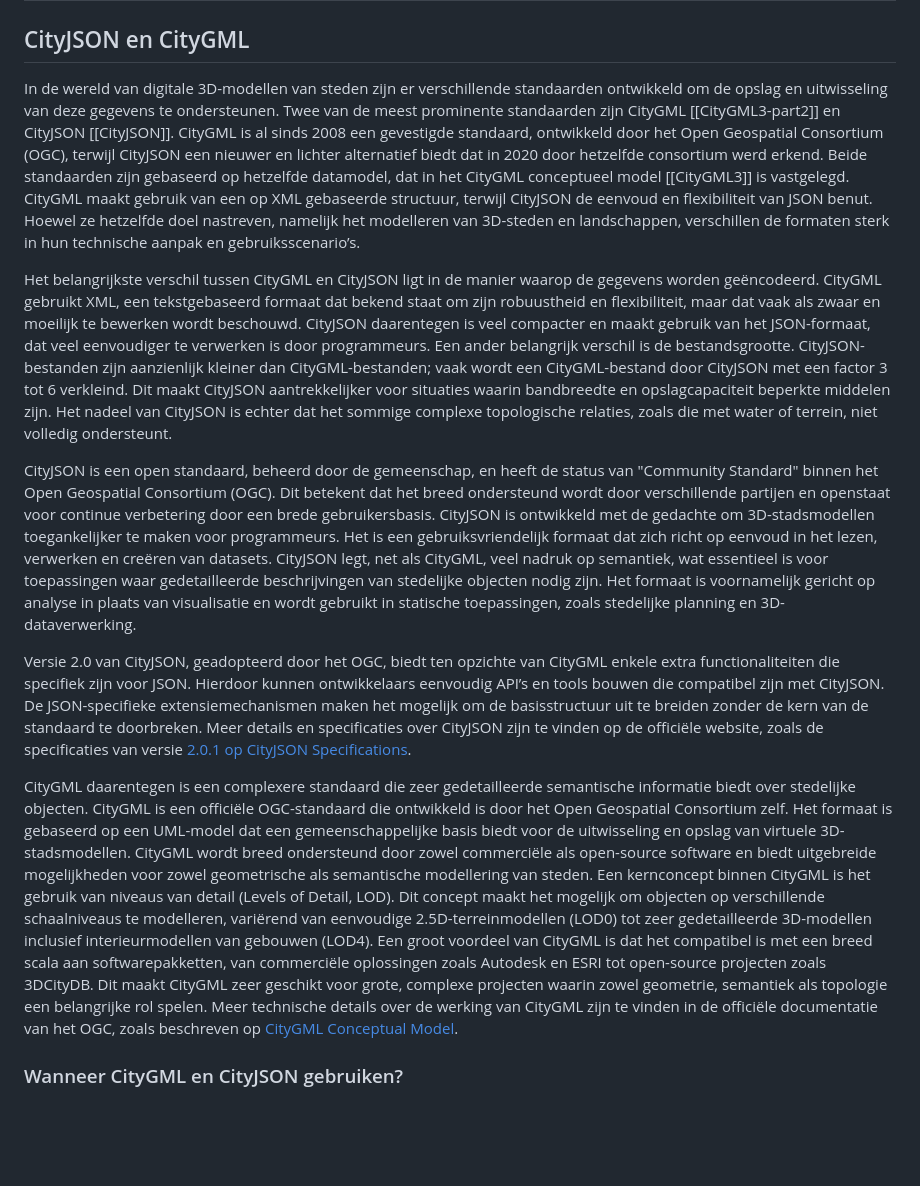
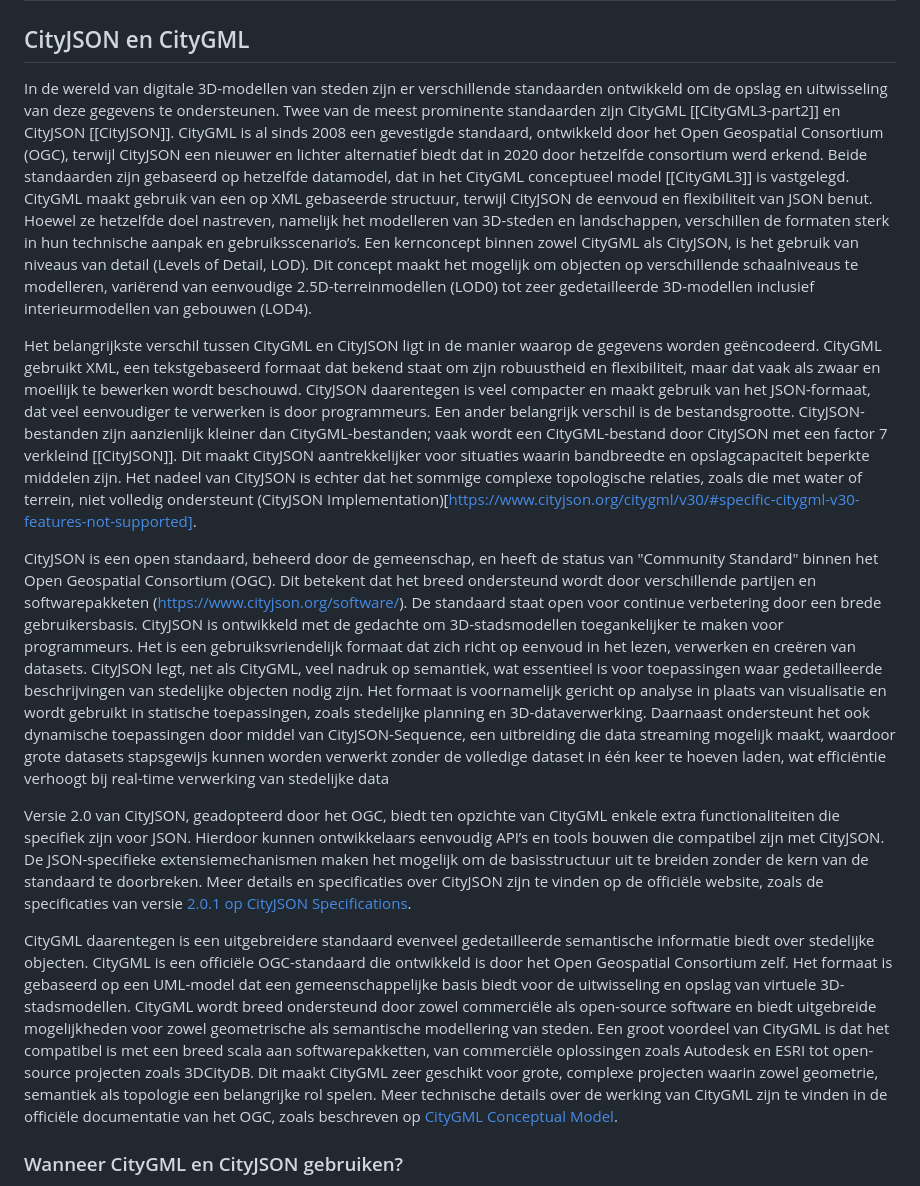
Before and after one commit to Geonovum/hr-3d-standaarden, a Markdown page: ch02.md, the part around the change. GitHub-like rendering; blank space fills up the shorter version.

Commit message:
Update CityGML en JSON obv feedback

```diff
--- a/ch02.md
+++ b/ch02.md
@@ -1,15 +1,15 @@
 # De verschillende 3D bestandsformaten
 
 ## CityJSON en CityGML
-In de wereld van digitale 3D-modellen van steden zijn er verschillende standaarden ontwikkeld om de opslag en uitwisseling van deze gegevens te ondersteunen. Twee van de meest prominente standaarden zijn CityGML [[CityGML3-part2]] en CityJSON [[CityJSON]]. CityGML is al sinds 2008 een gevestigde standaard, ontwikkeld door het Open Geospatial Consortium (OGC), terwijl CityJSON een nieuwer en lichter alternatief biedt dat in 2020 door hetzelfde consortium werd erkend. Beide standaarden zijn gebaseerd op hetzelfde datamodel, dat in het CityGML conceptueel model [[CityGML3]] is vastgelegd. CityGML maakt gebruik van een op XML gebaseerde structuur, terwijl CityJSON de eenvoud en flexibiliteit van JSON benut. Hoewel ze hetzelfde doel nastreven, namelijk het modelleren van 3D-steden en landschappen, verschillen de formaten sterk in hun technische aanpak en gebruiksscenario’s.
+In de wereld van digitale 3D-modellen van steden zijn er verschillende standaarden ontwikkeld om de opslag en uitwisseling van deze gegevens te ondersteunen. Twee van de meest prominente standaarden zijn CityGML [[CityGML3-part2]] en CityJSON [[CityJSON]]. CityGML is al sinds 2008 een gevestigde standaard, ontwikkeld door het Open Geospatial Consortium (OGC), terwijl CityJSON een nieuwer en lichter alternatief biedt dat in 2020 door hetzelfde consortium werd erkend. Beide standaarden zijn gebaseerd op hetzelfde datamodel, dat in het CityGML conceptueel model [[CityGML3]] is vastgelegd. CityGML maakt gebruik van een op XML gebaseerde structuur, terwijl CityJSON de eenvoud en flexibiliteit van JSON benut. Hoewel ze hetzelfde doel nastreven, namelijk het modelleren van 3D-steden en landschappen, verschillen de formaten sterk in hun technische aanpak en gebruiksscenario’s. Een kernconcept binnen zowel CityGML als CityJSON, is het gebruik van niveaus van detail (Levels of Detail, LOD). Dit concept maakt het mogelijk om objecten op verschillende schaalniveaus te modelleren, variërend van eenvoudige 2.5D-terreinmodellen (LOD0) tot zeer gedetailleerde 3D-modellen inclusief interieurmodellen van gebouwen (LOD4).
 
-Het belangrijkste verschil tussen CityGML en CityJSON ligt in de manier waarop de gegevens worden geëncodeerd. CityGML gebruikt XML, een tekstgebaseerd formaat dat bekend staat om zijn robuustheid en flexibiliteit, maar dat vaak als zwaar en moeilijk te bewerken wordt beschouwd. CityJSON daarentegen is veel compacter en maakt gebruik van het JSON-formaat, dat veel eenvoudiger te verwerken is door programmeurs. Een ander belangrijk verschil is de bestandsgrootte. CityJSON-bestanden zijn aanzienlijk kleiner dan CityGML-bestanden; vaak wordt een CityGML-bestand door CityJSON met een factor 3 tot 6 verkleind. Dit maakt CityJSON aantrekkelijker voor situaties waarin bandbreedte en opslagcapaciteit beperkte middelen zijn. Het nadeel van CityJSON is echter dat het sommige complexe topologische relaties, zoals die met water of terrein, niet volledig ondersteunt.
+Het belangrijkste verschil tussen CityGML en CityJSON ligt in de manier waarop de gegevens worden geëncodeerd. CityGML gebruikt XML, een tekstgebaseerd formaat dat bekend staat om zijn robuustheid en flexibiliteit, maar dat vaak als zwaar en moeilijk te bewerken wordt beschouwd. CityJSON daarentegen is veel compacter en maakt gebruik van het JSON-formaat, dat veel eenvoudiger te verwerken is door programmeurs. Een ander belangrijk verschil is de bestandsgrootte. CityJSON-bestanden zijn aanzienlijk kleiner dan CityGML-bestanden; vaak wordt een CityGML-bestand door CityJSON met een factor 7 verkleind [[CityJSON]]. Dit maakt CityJSON aantrekkelijker voor situaties waarin bandbreedte en opslagcapaciteit beperkte middelen zijn. Het nadeel van CityJSON is echter dat het sommige complexe topologische relaties, zoals die met water of terrein, niet volledig ondersteunt (CityJSON Implementation)[https://www.cityjson.org/citygml/v30/#specific-citygml-v30-features-not-supported].
 
-CityJSON is een open standaard, beheerd door de gemeenschap, en heeft de status van "Community Standard" binnen het Open Geospatial Consortium (OGC). Dit betekent dat het breed ondersteund wordt door verschillende partijen en openstaat voor continue verbetering door een brede gebruikersbasis. CityJSON is ontwikkeld met de gedachte om 3D-stadsmodellen toegankelijker te maken voor programmeurs. Het is een gebruiksvriendelijk formaat dat zich richt op eenvoud in het lezen, verwerken en creëren van datasets. CityJSON legt, net als CityGML, veel nadruk op semantiek, wat essentieel is voor toepassingen waar gedetailleerde beschrijvingen van stedelijke objecten nodig zijn. Het formaat is voornamelijk gericht op analyse in plaats van visualisatie en wordt gebruikt in statische toepassingen, zoals stedelijke planning en 3D-dataverwerking.
+CityJSON is een open standaard, beheerd door de gemeenschap, en heeft de status van "Community Standard" binnen het Open Geospatial Consortium (OGC). Dit betekent dat het breed ondersteund wordt door verschillende partijen en softwarepakketen (https://www.cityjson.org/software/).  De standaard staat open voor continue verbetering door een brede gebruikersbasis. CityJSON is ontwikkeld met de gedachte om 3D-stadsmodellen toegankelijker te maken voor programmeurs. Het is een gebruiksvriendelijk formaat dat zich richt op eenvoud in het lezen, verwerken en creëren van datasets. CityJSON legt, net als CityGML, veel nadruk op semantiek, wat essentieel is voor toepassingen waar gedetailleerde beschrijvingen van stedelijke objecten nodig zijn. Het formaat is voornamelijk gericht op analyse in plaats van visualisatie en wordt gebruikt in statische toepassingen, zoals stedelijke planning en 3D-dataverwerking. Daarnaast ondersteunt het ook dynamische toepassingen door middel van CityJSON-Sequence, een uitbreiding die data streaming mogelijk maakt, waardoor grote datasets stapsgewijs kunnen worden verwerkt zonder de volledige dataset in één keer te hoeven laden, wat efficiëntie verhoogt bij real-time verwerking van stedelijke data
 
 Versie 2.0 van CityJSON, geadopteerd door het OGC, biedt ten opzichte van CityGML enkele extra functionaliteiten die specifiek zijn voor JSON. Hierdoor kunnen ontwikkelaars eenvoudig API’s en tools bouwen die compatibel zijn met CityJSON. De JSON-specifieke extensiemechanismen maken het mogelijk om de basisstructuur uit te breiden zonder de kern van de standaard te doorbreken. Meer details en specificaties over CityJSON zijn te vinden op de officiële website, zoals de specificaties van versie [2.0.1 op CityJSON Specifications](https://www.cityjson.org/specs/2.0.1/).
 
- CityGML daarentegen is een complexere standaard die zeer gedetailleerde semantische informatie biedt over stedelijke objecten. CityGML is een officiële OGC-standaard die ontwikkeld is door het Open Geospatial Consortium zelf. Het formaat is gebaseerd op een UML-model dat een gemeenschappelijke basis biedt voor de uitwisseling en opslag van virtuele 3D-stadsmodellen. CityGML wordt breed ondersteund door zowel commerciële als open-source software en biedt uitgebreide mogelijkheden voor zowel geometrische als semantische modellering van steden. Een kernconcept binnen CityGML is het gebruik van niveaus van detail (Levels of Detail, LOD). Dit concept maakt het mogelijk om objecten op verschillende schaalniveaus te modelleren, variërend van eenvoudige 2.5D-terreinmodellen (LOD0) tot zeer gedetailleerde 3D-modellen inclusief interieurmodellen van gebouwen (LOD4). Een groot voordeel van CityGML is dat het compatibel is met een breed scala aan softwarepakketten, van commerciële oplossingen zoals Autodesk en ESRI tot open-source projecten zoals 3DCityDB. Dit maakt CityGML zeer geschikt voor grote, complexe projecten waarin zowel geometrie, semantiek als topologie een belangrijke rol spelen. Meer technische details over de werking van CityGML zijn te vinden in de officiële documentatie van het OGC, zoals beschreven op [CityGML Conceptual Model](https://docs.ogc.org/is/20-010/20-010.html).
+CityGML daarentegen is een uitgebreidere standaard evenveel gedetailleerde semantische informatie biedt over stedelijke objecten. CityGML is een officiële OGC-standaard die ontwikkeld is door het Open Geospatial Consortium zelf. Het formaat is gebaseerd op een UML-model dat een gemeenschappelijke basis biedt voor de uitwisseling en opslag van virtuele 3D-stadsmodellen. CityGML wordt breed ondersteund door zowel commerciële als open-source software en biedt uitgebreide mogelijkheden voor zowel geometrische als semantische modellering van steden. Een groot voordeel van CityGML is dat het compatibel is met een breed scala aan softwarepakketten, van commerciële oplossingen zoals Autodesk en ESRI tot open-source projecten zoals 3DCityDB. Dit maakt CityGML zeer geschikt voor grote, complexe projecten waarin zowel geometrie, semantiek als topologie een belangrijke rol spelen. Meer technische details over de werking van CityGML zijn te vinden in de officiële documentatie van het OGC, zoals beschreven op [CityGML Conceptual Model](https://docs.ogc.org/is/20-010/20-010.html).
 
 ### Wanneer CityGML en CityJSON gebruiken?
 - Als je werkt aan grote, complexe projecten waarin gedetailleerde semantische informatie en verschillende niveaus van detail essentieel zijn, zoals in stedelijke infrastructuur of grootschalige stadsmodellering, dan is CityGML de aangewezen standaard.
```
